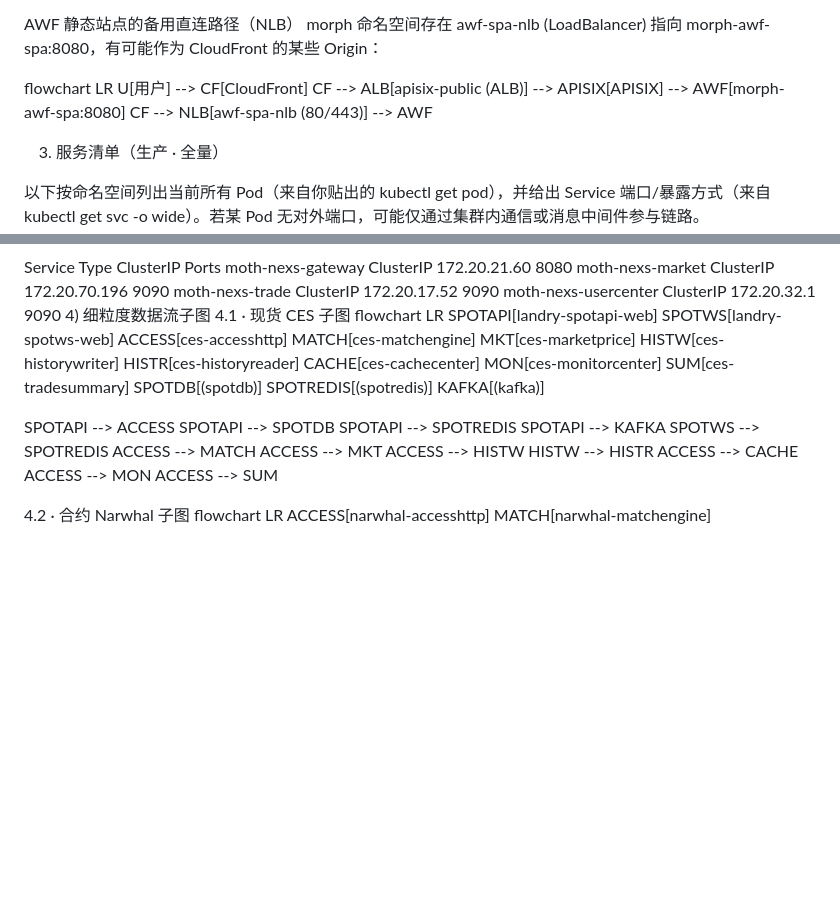
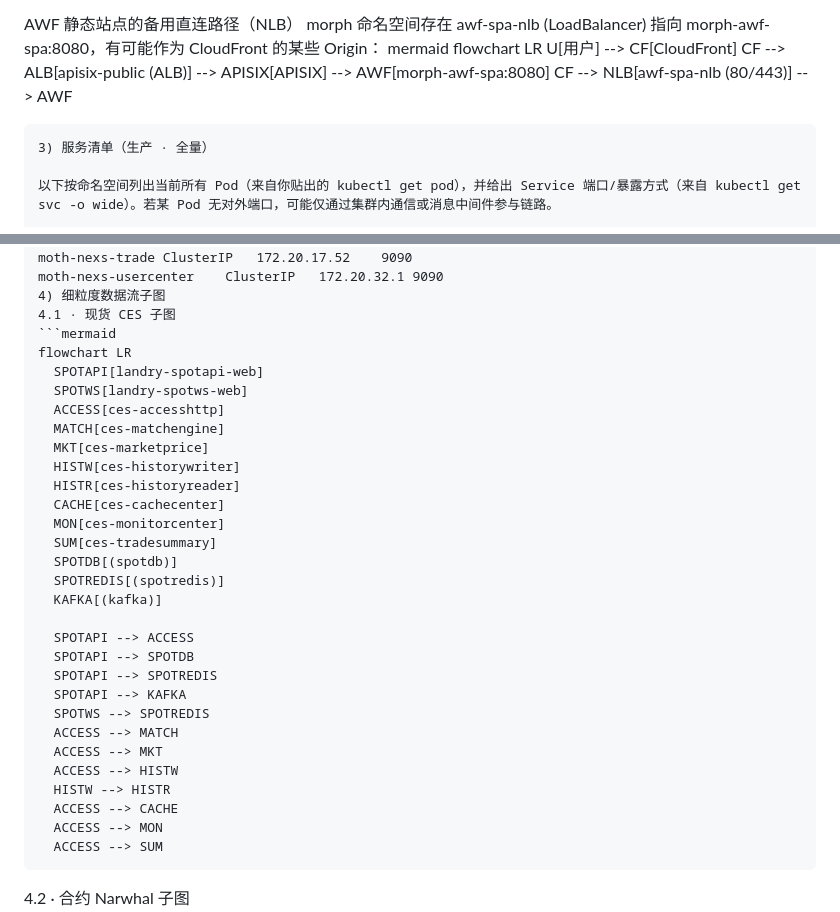
Before and after one commit to billyreal200041/BillyRP, a Markdown page: 1.md, 2 parts joined by grey strips. Rendered like a GitHub page; blank space fills up the shorter version.

````diff
--- a/1.md
+++ b/1.md
@@ -109,12 +109,12 @@ mackerel.aie.prod 或 mackerel.allinpro.com	/*	landry/landry-mackerel-spa:8080
 
 AWF 静态站点的备用直连路径（NLB）
 morph 命名空间存在 awf-spa-nlb (LoadBalancer) 指向 morph-awf-spa:8080，有可能作为 CloudFront 的某些 Origin：
-
+mermaid
 flowchart LR
   U[用户] --> CF[CloudFront]
   CF --> ALB[apisix-public (ALB)] --> APISIX[APISIX] --> AWF[morph-awf-spa:8080]
   CF --> NLB[awf-spa-nlb (80/443)] --> AWF
-
+```
 3) 服务清单（生产 · 全量）
 
 以下按命名空间列出当前所有 Pod（来自你贴出的 kubectl get pod），并给出 Service 端口/暴露方式（来自 kubectl get svc -o wide）。若某 Pod 无对外端口，可能仅通过集群内通信或消息中间件参与链路。
@@ -265,6 +265,7 @@ moth-nexs-trade	ClusterIP	172.20.17.52	9090
 moth-nexs-usercenter	ClusterIP	172.20.32.1	9090
 4) 细粒度数据流子图
 4.1 · 现货 CES 子图
+```mermaid
 flowchart LR
   SPOTAPI[landry-spotapi-web]
   SPOTWS[landry-spotws-web]
@@ -292,5 +293,5 @@ flowchart LR
   ACCESS --> CACHE
   ACCESS --> MON
   ACCESS --> SUM
-
+```
 4.2 · 合约 Narwhal 子图
````
Also changed, not shown: other parts of 1.md (+4 -3 lines).
